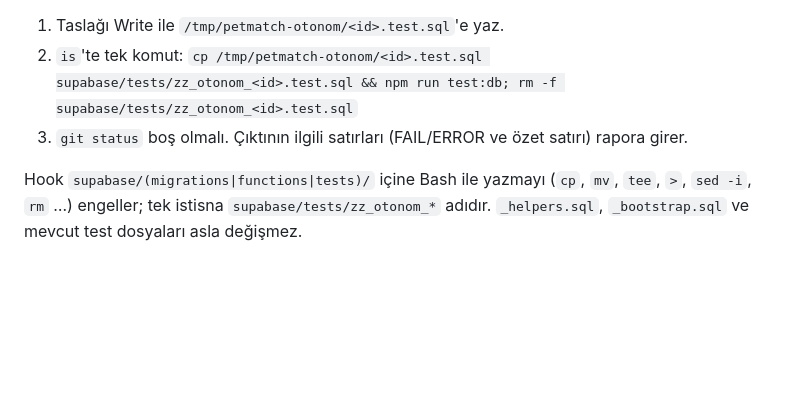
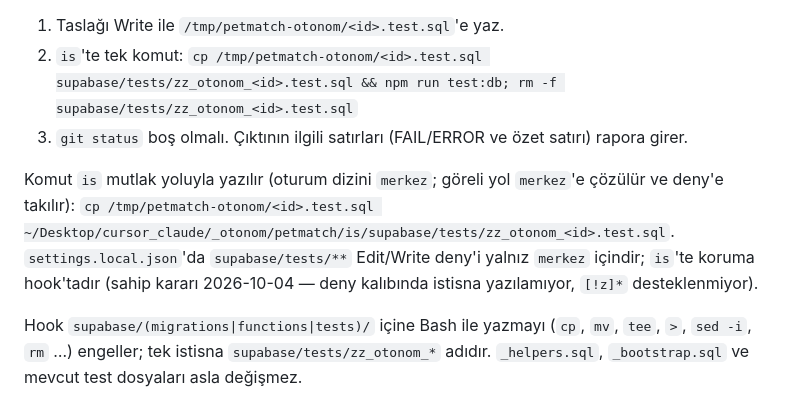
Before and after one commit to karakif3/petmatch, a Markdown page: docs/otonom/README.md, the part around the change. GitHub-like rendering; blank space fills up the shorter version.

Commit message:
otonom: is'te test deny hook'a bırakıldı, G01 düzeltmede
Co-Authored-By: Claude Opus 5.5 <noreply@anthropic.com>

```diff
--- a/docs/otonom/README.md
+++ b/docs/otonom/README.md
@@ -90,6 +90,8 @@ L1 döneminde SQL testi **commit edilmez**; rapor içinde kod bloğu olarak duru
 2. `is`'te tek komut: `cp /tmp/petmatch-otonom/<id>.test.sql supabase/tests/zz_otonom_<id>.test.sql && npm run test:db; rm -f supabase/tests/zz_otonom_<id>.test.sql`
 3. `git status` boş olmalı. Çıktının ilgili satırları (FAIL/ERROR ve özet satırı) rapora girer.
 
+Komut `is` mutlak yoluyla yazılır (oturum dizini `merkez`; göreli yol `merkez`'e çözülür ve deny'e takılır): `cp /tmp/petmatch-otonom/<id>.test.sql ~/Desktop/cursor_claude/_otonom/petmatch/is/supabase/tests/zz_otonom_<id>.test.sql`. `settings.local.json`'da `supabase/tests/**` Edit/Write deny'i yalnız `merkez` içindir; `is`'te koruma hook'tadır (sahip kararı 2026-10-04 — deny kalıbında istisna yazılamıyor, `[!z]*` desteklenmiyor).
+
 Hook `supabase/(migrations|functions|tests)/` içine Bash ile yazmayı (`cp`, `mv`, `tee`, `>`, `sed -i`, `rm` …) engeller; tek istisna `supabase/tests/zz_otonom_*` adıdır. `_helpers.sql`, `_bootstrap.sql` ve mevcut test dosyaları asla değişmez.
 
 ## L0 yollar (ajan dokunmaz; okuyabilir, çalıştıramaz)
```
Also changed, not shown: docs/otonom/kuyruk.md (+1 -1 lines), 1 other file.
